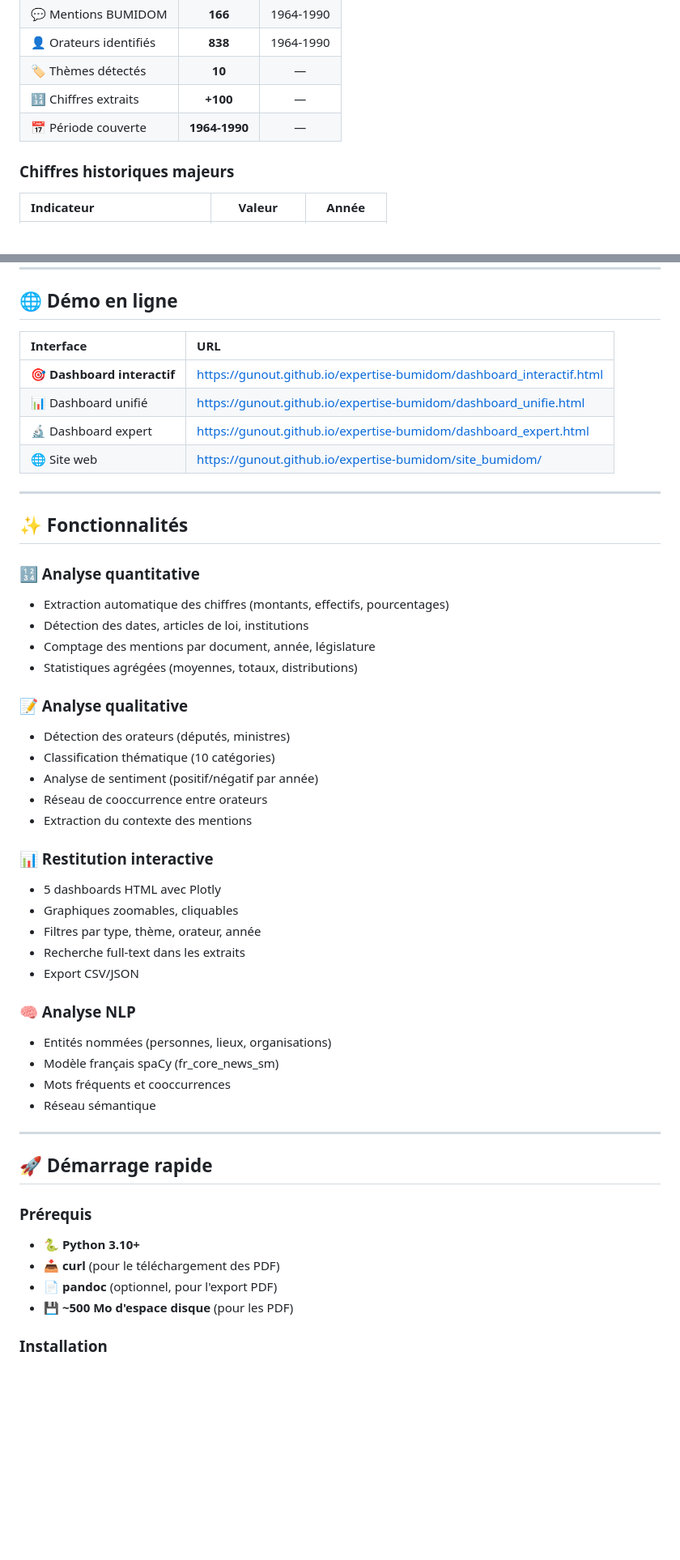
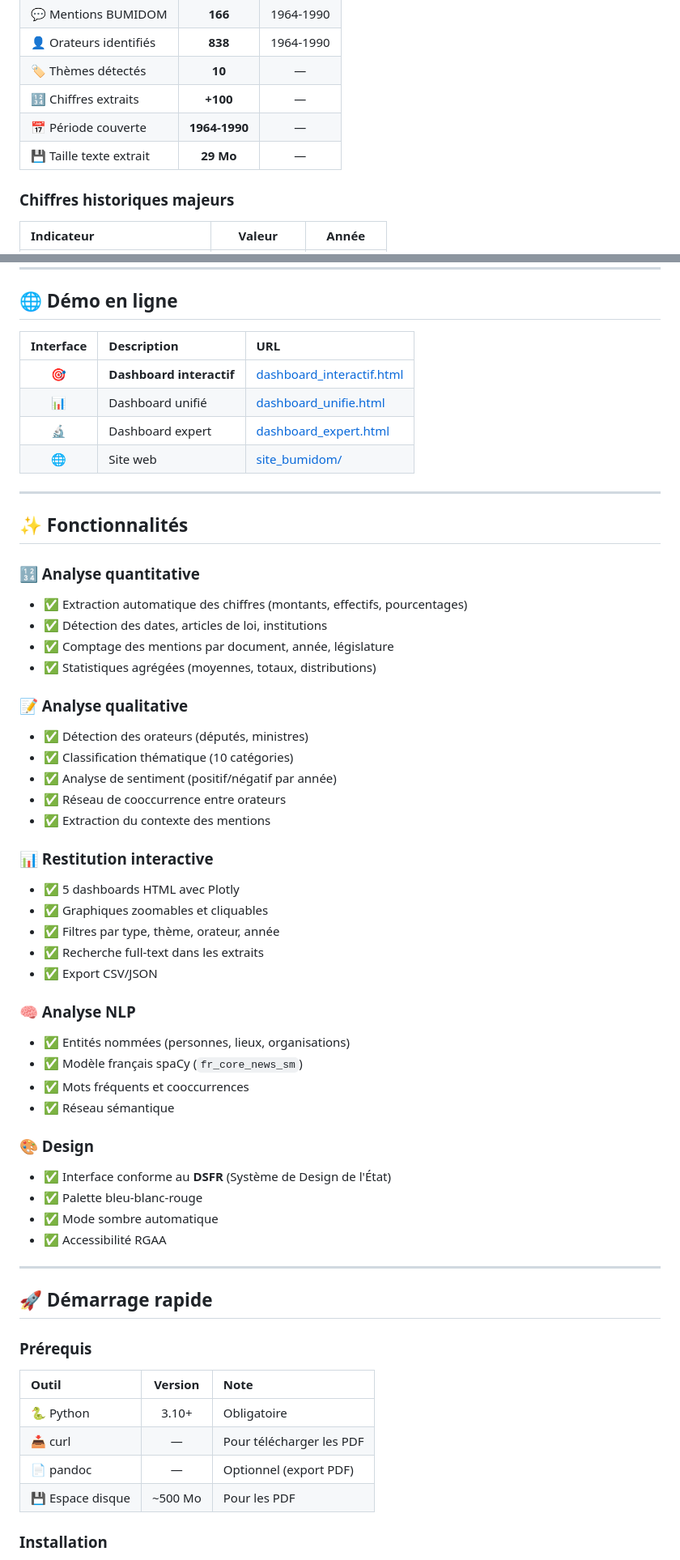
Before and after one commit to gunout/expertise-bumidom, a Markdown page: README.md, 2 parts joined by grey strips. Shown at 81% size. GitHub-like rendering; blank space fills up the shorter version.

```diff
--- a/README.md
+++ b/README.md
@@ -42,6 +69,7 @@ Ce projet propose une analyse systématique des débats parlementaires qui lui o
 | 🏷️ Thèmes détectés | **10** | — |
 | 🔢 Chiffres extraits | **+100** | — |
 | 📅 Période couverte | **1964-1990** | — |
+| 💾 Taille texte extrait | **29 Mo** | — |
 
 ### Chiffres historiques majeurs
 
@@ -91,42 +119,53 @@ Ce projet propose une analyse systématique des débats parlementaires qui lui o
 
 ## 🌐 Démo en ligne
 
-| Interface | URL |
-|:---|:---|
-| 🎯 **Dashboard interactif** | https://gunout.github.io/expertise-bumidom/dashboard_interactif.html |
-| 📊 Dashboard unifié | https://gunout.github.io/expertise-bumidom/dashboard_unifie.html |
-| 🔬 Dashboard expert | https://gunout.github.io/expertise-bumidom/dashboard_expert.html |
-| 🌐 Site web | https://gunout.github.io/expertise-bumidom/site_bumidom/ |
+| Interface | Description | URL |
+|:---:|:---|:---|
+| 🎯 | **Dashboard interactif** | [dashboard_interactif.html](https://gunout.github.io/expertise-bumidom/dashboard_interactif.html) |
+| 📊 | Dashboard unifié | [dashboard_unifie.html](https://gunout.github.io/expertise-bumidom/dashboard_unifie.html) |
+| 🔬 | Dashboard expert | [dashboard_expert.html](https://gunout.github.io/expertise-bumidom/dashboard_expert.html) |
+| 🌐 | Site web | [site_bumidom/](https://gunout.github.io/expertise-bumidom/site_bumidom/) |
 
 ---
 
 ## ✨ Fonctionnalités
 
 ### 🔢 Analyse quantitative
-- Extraction automatique des chiffres (montants, effectifs, pourcentages)
-- Détection des dates, articles de loi, institutions
-- Comptage des mentions par document, année, législature
-- Statistiques agrégées (moyennes, totaux, distributions)
+
+- ✅ Extraction automatique des chiffres (montants, effectifs, pourcentages)
+- ✅ Détection des dates, articles de loi, institutions
+- ✅ Comptage des mentions par document, année, législature
+- ✅ Statistiques agrégées (moyennes, totaux, distributions)
 
 ### 📝 Analyse qualitative
-- Détection des orateurs (députés, ministres)
-- Classification thématique (10 catégories)
-- Analyse de sentiment (positif/négatif par année)
-- Réseau de cooccurrence entre orateurs
-- Extraction du contexte des mentions
+
+- ✅ Détection des orateurs (députés, ministres)
+- ✅ Classification thématique (10 catégories)
+- ✅ Analyse de sentiment (positif/négatif par année)
+- ✅ Réseau de cooccurrence entre orateurs
+- ✅ Extraction du contexte des mentions
 
 ### 📊 Restitution interactive
-- 5 dashboards HTML avec Plotly
-- Graphiques zoomables, cliquables
-- Filtres par type, thème, orateur, année
-- Recherche full-text dans les extraits
-- Export CSV/JSON
+
+- ✅ 5 dashboards HTML avec Plotly
+- ✅ Graphiques zoomables et cliquables
+- ✅ Filtres par type, thème, orateur, année
+- ✅ Recherche full-text dans les extraits
+- ✅ Export CSV/JSON
 
 ### 🧠 Analyse NLP
-- Entités nommées (personnes, lieux, organisations)
-- Modèle français spaCy (fr_core_news_sm)
-- Mots fréquents et cooccurrences
-- Réseau sémantique
+
+- ✅ Entités nommées (personnes, lieux, organisations)
+- ✅ Modèle français spaCy (`fr_core_news_sm`)
+- ✅ Mots fréquents et cooccurrences
+- ✅ Réseau sémantique
+
+### 🎨 Design
+
+- ✅ Interface conforme au **DSFR** (Système de Design de l'État)
+- ✅ Palette bleu-blanc-rouge
+- ✅ Mode sombre automatique
+- ✅ Accessibilité RGAA
 
 ---
 
@@ -134,10 +173,12 @@ Ce projet propose une analyse systématique des débats parlementaires qui lui o
 
 ### Prérequis
 
-- 🐍 **Python 3.10+**
-- 📥 **curl** (pour le téléchargement des PDF)
-- 📄 **pandoc** (optionnel, pour l'export PDF)
-- 💾 **~500 Mo d'espace disque** (pour les PDF)
+| Outil | Version | Note |
+|:---|:---:|:---|
+| 🐍 Python | 3.10+ | Obligatoire |
+| 📥 curl | — | Pour télécharger les PDF |
+| 📄 pandoc | — | Optionnel (export PDF) |
+| 💾 Espace disque | ~500 Mo | Pour les PDF |
 
 ### Installation
 
```
Also changed, not shown: other parts of README.md (+191 -84 lines).
